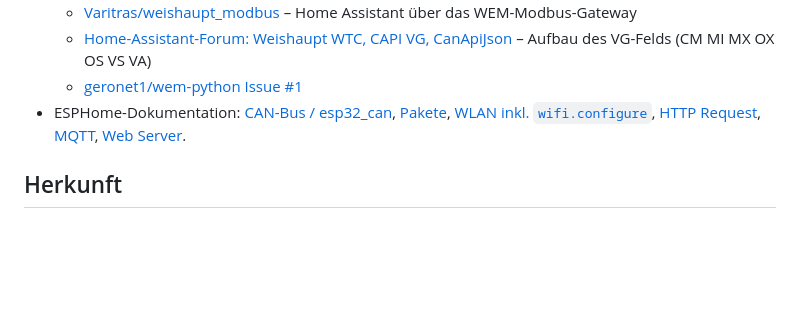
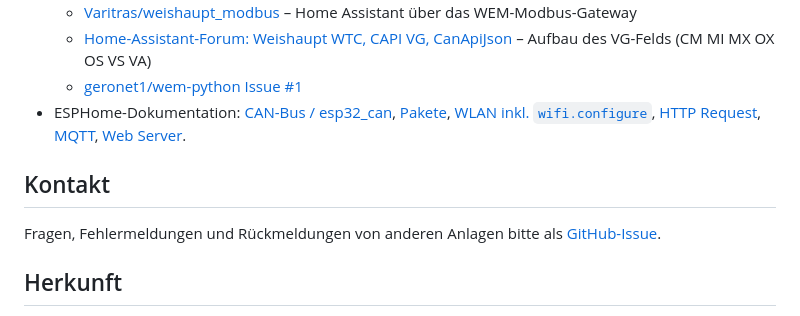
Before and after one commit to jvejmelka/weishaupt-wem-can-esphome, a Markdown page: README.md, the part around the change. Drawn GitHub-style; blank space fills up the shorter version.

Commit message:
README: Kontakt ueber GitHub-Issues
Co-Authored-By: Claude Opus 5.5 <noreply@anthropic.com>

```diff
--- a/README.md
+++ b/README.md
@@ -263,6 +263,11 @@ billiger, aber **ohne** galvanische Trennung.
   [HTTP Request](https://esphome.io/components/http_request/),
   [MQTT](https://esphome.io/components/mqtt/), [Web Server](https://esphome.io/components/web_server/).
 
+## Kontakt
+
+Fragen, Fehlermeldungen und Rückmeldungen von anderen Anlagen bitte als
+[GitHub-Issue](https://github.com/jvejmelka/weishaupt-wem-can-esphome/issues).
+
 ## Herkunft
 
 Ausgangspunkt war [MenkeC/Weishaupt-C3supermini](https://github.com/MenkeC/Weishaupt-C3supermini).
```
